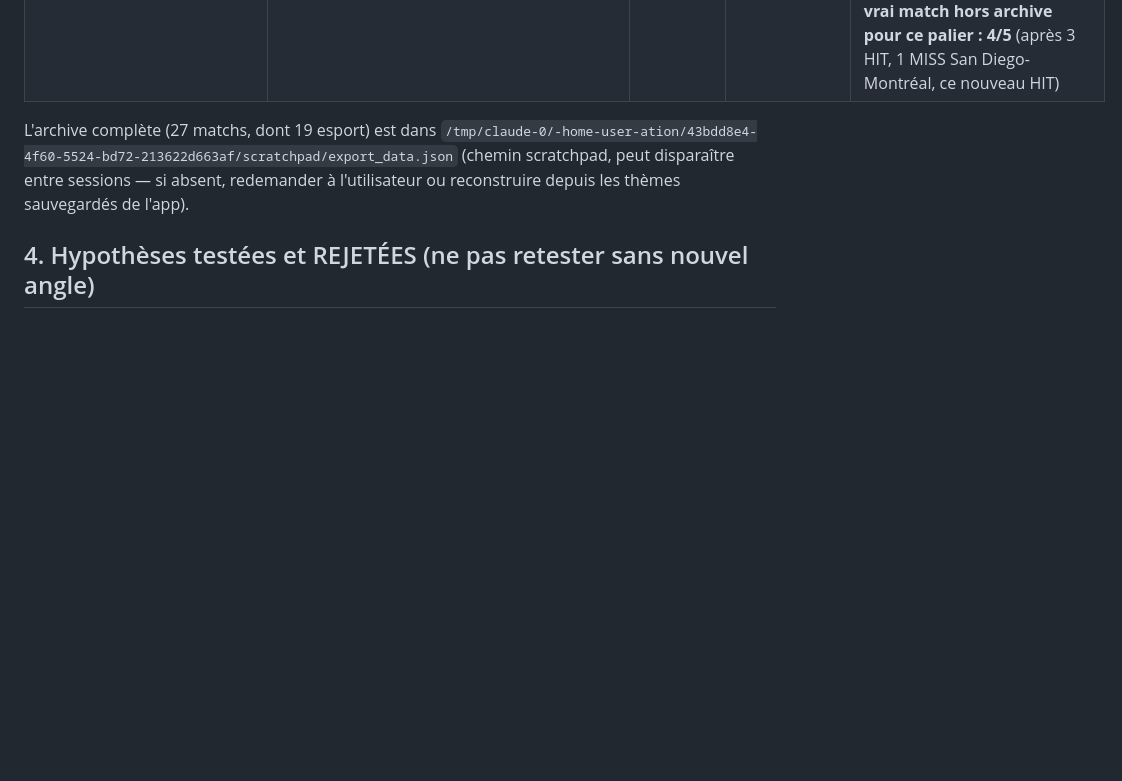
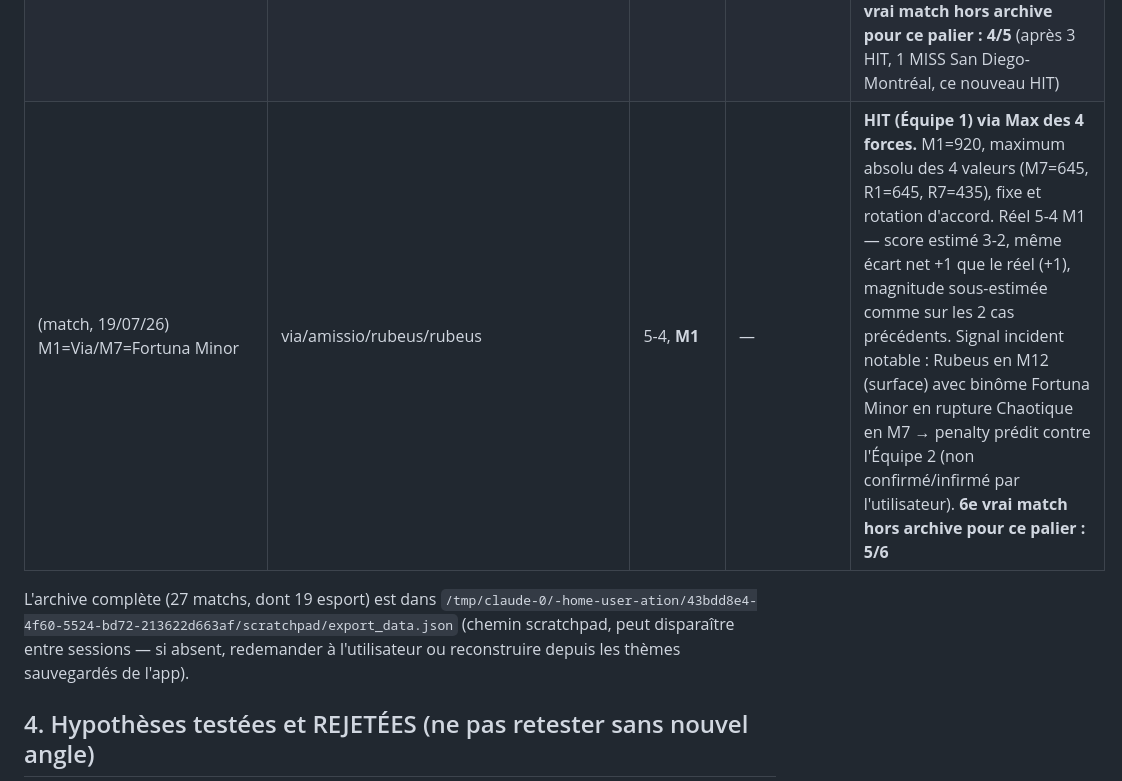
Before and after one commit to laminediame12-pixel/ation, a Markdown page: REPERES.md, the part around one of its changes. Drawn GitHub-style; blank space fills up the shorter version.

```diff
--- a/REPERES.md
+++ b/REPERES.md
@@ -121,6 +121,7 @@ l'écart de dominance (20/27) — reste un repli, pas le mécanisme principal.
 | Match FIFA (19/07/26) M1=Laetitia/M7=Tristitia | laetitia/laetitia/carcer/conjunctio | 10-2, **M7** | — | **MISS NET initial (Confirmation résultante+binôme seule, avant correction) — CORRIGÉ le 19/07/26 par la Trahison directe.** `verdictFinal` avait d'abord tranché **Équipe 1** ("Laetitia confirmé par son résultante et son binôme en harmonie, M7 non"), réel **Équipe 2 gagne 10-2**. En creusant (demande utilisateur "creuse, je sais tu vas découvrir quelque chose d'essentiel") : `detecteurGuerreCivile(theme)` détectait déjà correctement M7 via une trahison structurelle — Albus (binôme protecteur de M1) frappe Rubeus et protège ainsi Carcer, l'ancre de M7, au lieu d'attaquer le camp adverse — mais ce signal n'était jamais branché dans la cascade. Retesté sur l'archive complète : neutre (21/25 inchangé, 0 flip), branché en priorité juste avant la confirmation résultante+binôme (accord explicite utilisateur, condition de neutralité vérifiée). **Après correction, `verdictFinal` prédit désormais M7, HIT.** `BTTS` prédit Oui et confirmé (2-10, les deux marquent). La confirmation résultante+binôme seule reste 0/1 en réel isolé (voir §0/§1), mais la cascade complète corrige ce cas grâce à la trahison directe placée devant elle |
 | (match, 19/07/26) M1=Acquisitio/M7=Acquisitio (miroir) | acquisitio/conjunctio/populus/puella | 4-3, **M1** | — | **HIT (Équipe 1) via Confirmation résultante+binôme.** Cas particulier : M1 et M7 sont la MÊME figure (Acquisitio des deux côtés) — `detecteurGuerreCivile` non applicable (exige M1≠M7), et la force brute des chaînes de dualité est parfaitement à égalité (forceM1=forceM7=1320), donc ni "max des 4 forces" ni l'écart de dominance ne pouvaient trancher. Seule la confirmation résultante+binôme a décidé (M1 confirmé, M7 non). Score estimé par `buildScoreFromCamps` : 3-2 (écart +1) — réel 4-3 (écart +1 aussi) : vainqueur ET écart net corrects, magnitude légèrement sous-estimée. Côté rotation (R1=M15=Carcer force 855, R7=M5=Tristitia force 835, écart serré de 20) confirmait aussi Équipe 1, cohérent avec le mode fixe. **2e vrai match hors archive pour ce palier : 1/2 (après le miss Laetitia/Tristitia)** |
 | (match, 19/07/26) M1=Albus/M7=Carcer | albus/tristitia/tristitia/caput_draconis | 5-3, **M1** | — | **HIT (Équipe 1) via Max des 4 forces.** Mode fixe seul (M1=210, M7=515) aurait favorisé M7, mais R1=M4=Caput Draconis (1185) dépassait les 3 autres valeurs (M7=515, R7=M10=Conjunctio=1015) → maximum absolu côté Équipe 1, M1 prédit. Réel 5-3 M1 — score estimé 5-4 quasi juste (goalA exact, goalB à 1 près). Trahison directe applicable (même cycle) mais aucune trahison détectée des deux côtés — n'a pas tranché ici. **5e vrai match hors archive pour ce palier : 4/5** (après 3 HIT, 1 MISS San Diego-Montréal, ce nouveau HIT) |
+| (match, 19/07/26) M1=Via/M7=Fortuna Minor | via/amissio/rubeus/rubeus | 5-4, **M1** | — | **HIT (Équipe 1) via Max des 4 forces.** M1=920, maximum absolu des 4 valeurs (M7=645, R1=645, R7=435), fixe et rotation d'accord. Réel 5-4 M1 — score estimé 3-2, même écart net +1 que le réel (+1), magnitude sous-estimée comme sur les 2 cas précédents. Signal incident notable : Rubeus en M12 (surface) avec binôme Fortuna Minor en rupture Chaotique en M7 → penalty prédit contre l'Équipe 2 (non confirmé/infirmé par l'utilisateur). **6e vrai match hors archive pour ce palier : 5/6** |
 
 L'archive complète (27 matchs, dont 19 esport) est dans
 `/tmp/claude-0/-home-user-ation/43bdd8e4-4f60-5524-bd72-213622d663af/scratchpad/export_data.json`
```
Also changed, not shown: other parts of REPERES.md (+1 -1 lines).
